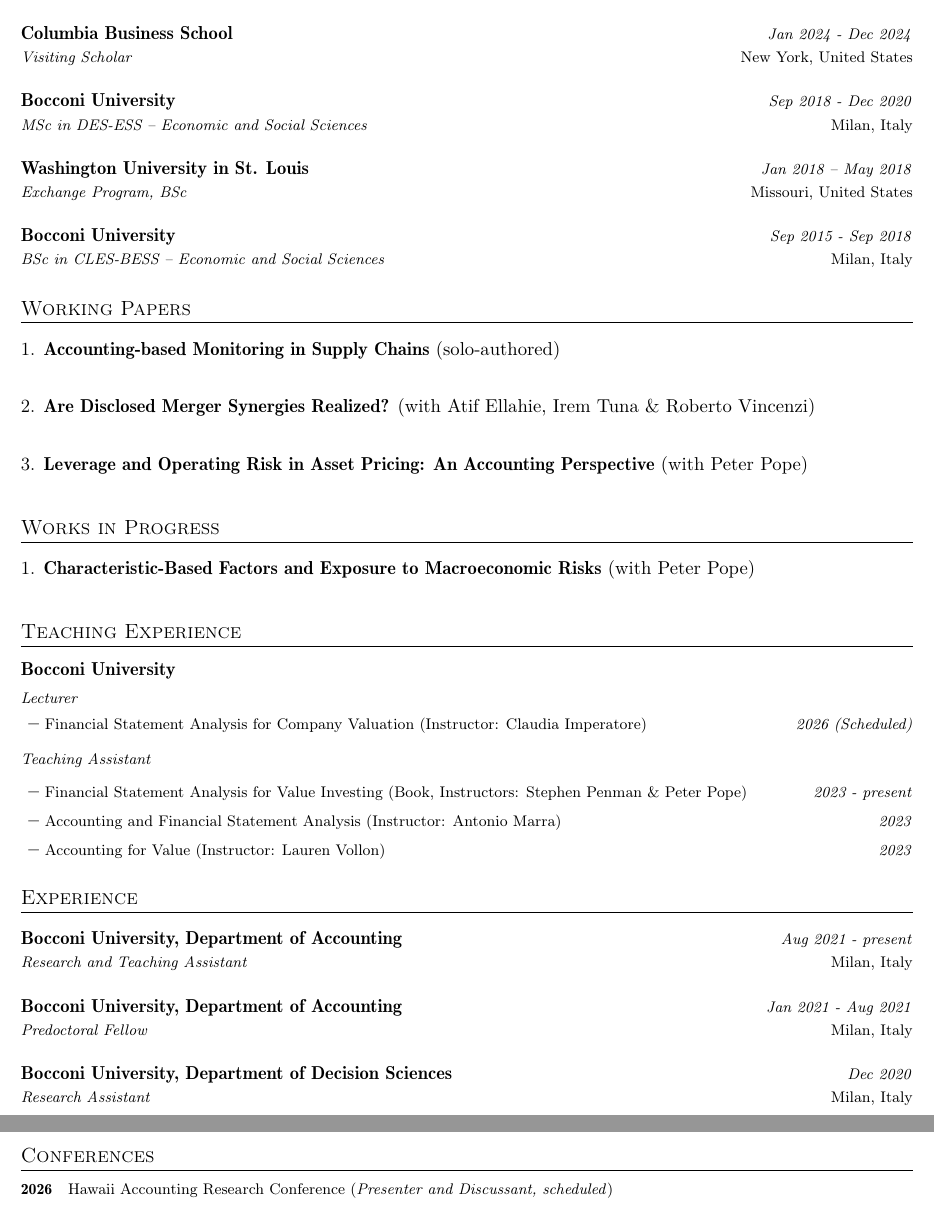
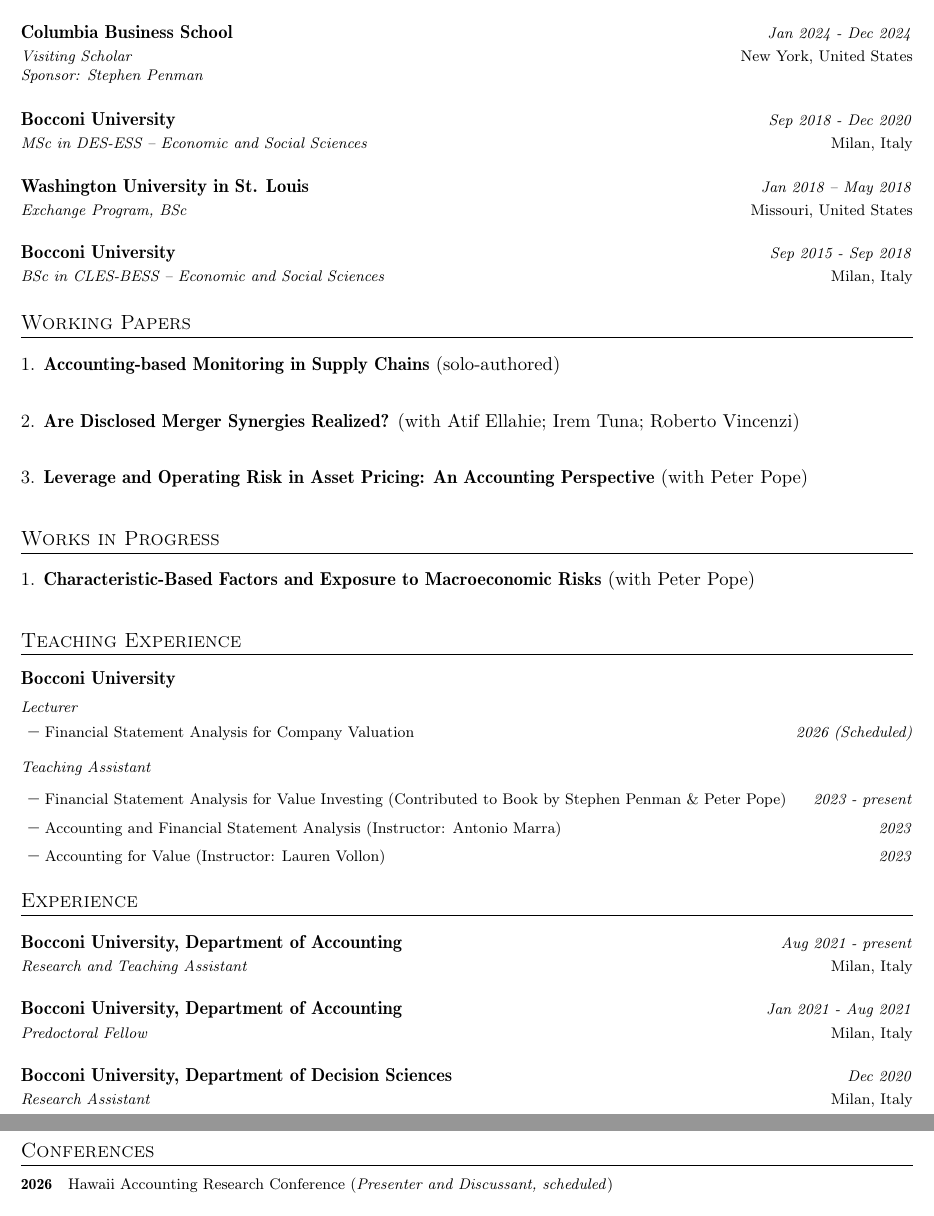
Before and after one commit to HXuanheng/hxuanheng.github.io, a LaTeX CV (cv/cv.tex): two parts of pages 1 and 2 of 2, joined at a grey line, cut so that both start at the same text. Compiled offline with pdfLaTeX.

Commit message:
update cv before EAA 2026

```diff
--- a/cv/cv.tex
+++ b/cv/cv.tex
@@ -188,6 +188,10 @@
     \resumeSubheading
       {Columbia Business School}{New York, United States}
       {Visiting Scholar}{Jan 2024 - Dec 2024}
+      \textit{\footnotesize Sponsor: Stephen Penman}
+
+      \vspace{2.0mm}
+
     \resumeSubheading
       {Bocconi University}{Milan, Italy}
       {MSc in DES-ESS – Economic and Social Sciences}{Sep 2018 - Dec 2020}
@@ -209,13 +213,13 @@
       \vspace{-2.0mm}
 
     \resumeSubheadingNumbered
-      {Are Disclosed Merger Synergies Realized? {\normalfont (with Atif Ellahie, Irem Tuna \& Roberto Vincenzi)}}{}
+      {Are Disclosed Merger Synergies Realized? {\normalfont (with \href{https://atifellahie.com/}{Atif Ellahie}; \href{https://www.london.edu/faculty-and-research/faculty-profiles/t/tuna-i}{Irem Tuna}; \href{https://faculty.unibocconi.eu/robertovincenzi/}{Roberto Vincenzi})}}{}
       {}{}
 
       \vspace{-2.0mm}
 
     \resumeSubheadingNumbered
-      {Leverage and Operating Risk in Asset Pricing: An Accounting Perspective {\normalfont (with Peter Pope)}}{}
+      {Leverage and Operating Risk in Asset Pricing: An Accounting Perspective {\normalfont (with \href{https://www.lse.ac.uk/accounting/people/peter-pope}{Peter Pope})}}{}
       {}{}
 
       \vspace{-2.0mm}
@@ -243,7 +247,7 @@
     \begin{itemize}[leftmargin=3ex,labelsep=1.2mm,topsep=0mm]
       \renewcommand{\labelitemi}{-}
       \item \begin{tabularx}{\linewidth}{L r}
-        \footnotesize{Financial Statement Analysis for Company Valuation (Instructor: Claudia Imperatore)} & \textit{\footnotesize{2026 (Scheduled)}}
+        \footnotesize{Financial Statement Analysis for Company Valuation} & \textit{\footnotesize{2026 (Scheduled)}}
       \end{tabularx}
     \end{itemize}
 
@@ -254,7 +258,7 @@
     \begin{itemize}[leftmargin=3ex,labelsep=1.2mm]
       \renewcommand{\labelitemi}{-}
       \item \begin{tabularx}{\linewidth}{L r}
-        \footnotesize{Financial Statement Analysis for Value Investing (Book, Instructors: Stephen Penman \& Peter Pope)} & \textit{\footnotesize{2023 - present}} \\
+        \footnotesize{Financial Statement Analysis for Value Investing (Contributed to Book by Stephen Penman \& Peter Pope)} & \textit{\footnotesize{2023 - present}} \\
       \end{tabularx}
       \item \begin{tabularx}{\linewidth}{L r}
         \footnotesize{Accounting and Financial Statement Analysis (Instructor: Antonio Marra)} & \textit{\footnotesize{2023}}
@@ -283,3 +293,11 @@
+  \vspace{-6mm}
+\resumeSubheading
+  {{\normalfont Predoctoral Fellowship -- Bocconi University}}{}
+  {}{2021}
+\resumeSubHeadingListEnd
+
+\vspace{-4.0mm}
+
 %-----------CONFERENCES-----------------
 \section{Conferences}
 \vspace{1mm}
@@ -297,7 +315,7 @@
 \end{tabular*}
 
 }
-\vspace{-1mm}
+% \vspace{-1mm}
 
 %-----------SERVICE-----------------
 \section{Service}
```
Also changed, not shown: cv/cv.pdf, cv/cv.tex (8 more changed lines).
